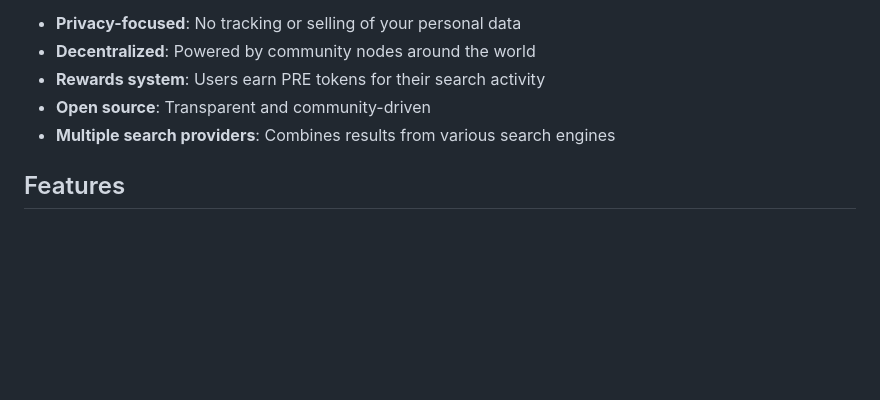
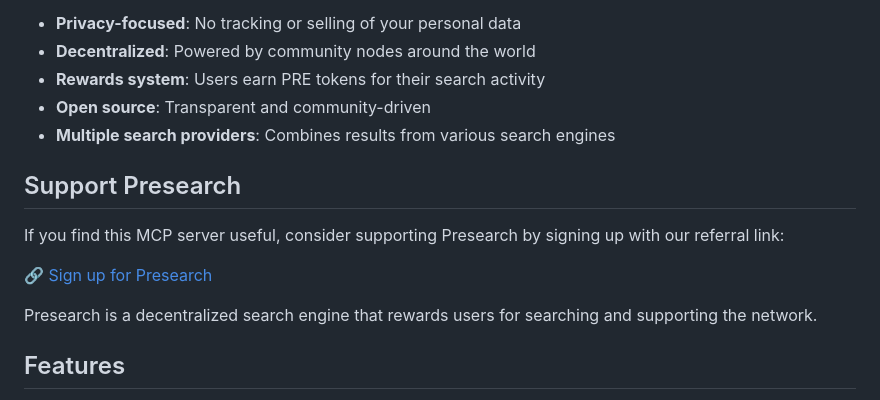
Before and after one commit to NosytLabs/presearch-search-api-mcp, a Markdown page: README.md, the part around one of its changes. GitHub-like rendering; blank space fills up the shorter version.

```diff
--- a/README.md
+++ b/README.md
@@ -18,6 +30,14 @@ Key features of Presearch:
 - **Rewards system**: Users earn PRE tokens for their search activity
 - **Open source**: Transparent and community-driven
 - **Multiple search providers**: Combines results from various search engines
+
+## Support Presearch
+
+If you find this MCP server useful, consider supporting Presearch by signing up with our referral link:
+
+[🔗 Sign up for Presearch](https://presearch.io/signup?rid=3136133)
+
+Presearch is a decentralized search engine that rewards users for searching and supporting the network.
 
 ## Features
 
```
Also changed, not shown: other parts of README.md (+86 -9 lines).
